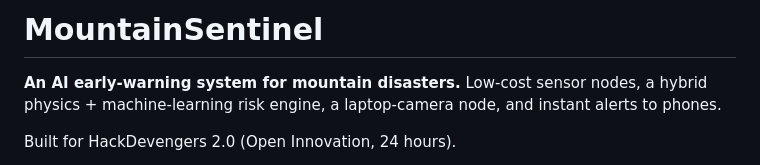
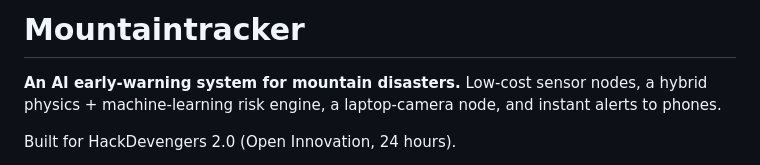
Before and after one commit to sarthakmahendru/hackthon, a Markdown page: README.md, the part around the change. Rendered like a GitHub page.

Commit message:
Rename project from MountainSentinel to Mountaintracker

```diff
--- a/README.md
+++ b/README.md
@@ -1,4 +1,4 @@
-# MountainSentinel
+# Mountaintracker
 
 **An AI early-warning system for mountain disasters.**
 Low-cost sensor nodes, a hybrid physics + machine-learning risk engine, a laptop-camera node, and instant alerts to phones.
```
